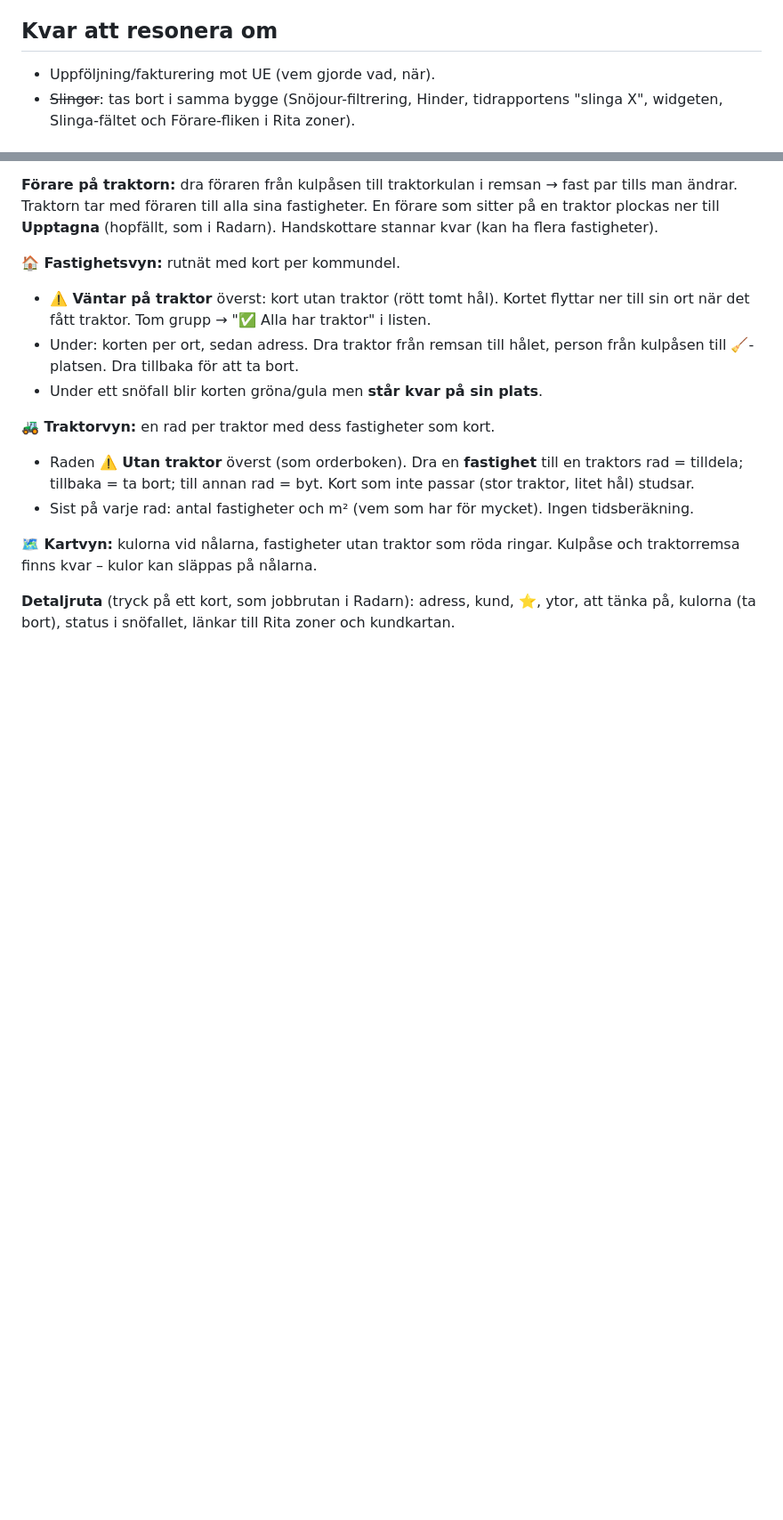
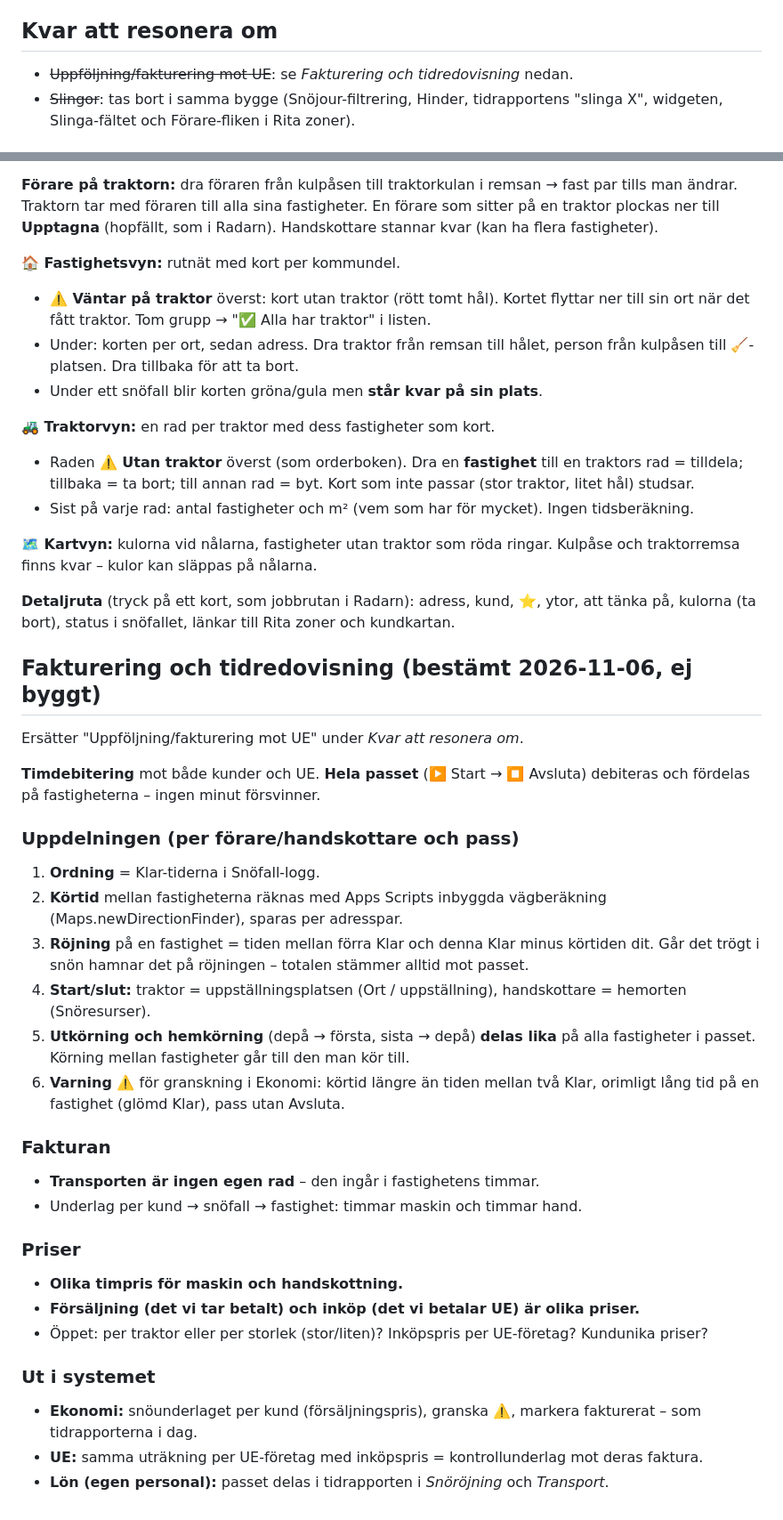
Before and after one commit to Lellel/Tidrapport---dev, a Markdown page: docs/snoplanering.md, 2 parts joined by grey strips. Shown at 89% size. Rendered like a GitHub page; blank space fills up the shorter version.

Commit message:
docs: snöfakturering – timdebitering, passet fördelas på fastigheterna, beräknad körtid, ut/hemkörning delas lika, olika priser maskin/hand och försäljning/inköp (ej byggt)
Co-Authored-By: Claude Opus 5.5 <noreply@anthropic.com>

```diff
--- a/docs/snoplanering.md
+++ b/docs/snoplanering.md
@@ -45,7 +45,7 @@ Resonerat med Daniel 2026-11-05. **Byggt samma dag** (se "Hur det blev" längst
 - **Siffran på kulan:** antal fastigheter i kommundelen (och totalt om den kör på flera ställen), t.ex. "Kramer (Pelle) · 3 (av 9)".
 
 ## Kvar att resonera om
-- Uppföljning/fakturering mot UE (vem gjorde vad, när).
+- ~~Uppföljning/fakturering mot UE~~: se *Fakturering och tidredovisning* nedan.
 - ~~Slingor~~: tas bort i samma bygge (Snöjour-filtrering, Hinder, tidrapportens "slinga X", widgeten, Slinga-fältet och Förare-fliken i Rita zoner).
 
 ## Hur det blev (byggt 2026-11-05)
@@ -79,3 +79,30 @@ Samma utseende och arbetssätt som Radarn (radar.html), men:
 **🗺️ Kartvyn:** kulorna vid nålarna, fastigheter utan traktor som röda ringar. Kulpåse och traktorremsa finns kvar – kulor kan släppas på nålarna.
 
 **Detaljruta** (tryck på ett kort, som jobbrutan i Radarn): adress, kund, ⭐, ytor, att tänka på, kulorna (ta bort), status i snöfallet, länkar till Rita zoner och kundkartan.
+
+## Fakturering och tidredovisning (bestämt 2026-11-06, ej byggt)
+Ersätter "Uppföljning/fakturering mot UE" under *Kvar att resonera om*.
+
+**Timdebitering** mot både kunder och UE. **Hela passet** (▶️ Start → ⏹ Avsluta) debiteras och fördelas på fastigheterna – ingen minut försvinner.
+
+### Uppdelningen (per förare/handskottare och pass)
+1. **Ordning** = Klar-tiderna i Snöfall-logg.
+2. **Körtid** mellan fastigheterna räknas med Apps Scripts inbyggda vägberäkning (Maps.newDirectionFinder), sparas per adresspar.
+3. **Röjning** på en fastighet = tiden mellan förra Klar och denna Klar minus körtiden dit. Går det trögt i snön hamnar det på röjningen – totalen stämmer alltid mot passet.
+4. **Start/slut:** traktor = uppställningsplatsen (Ort / uppställning), handskottare = hemorten (Snöresurser).
+5. **Utkörning och hemkörning** (depå → första, sista → depå) **delas lika** på alla fastigheter i passet. Körning mellan fastigheter går till den man kör till.
+6. **Varning ⚠️** för granskning i Ekonomi: körtid längre än tiden mellan två Klar, orimligt lång tid på en fastighet (glömd Klar), pass utan Avsluta.
+
+### Fakturan
+- **Transporten är ingen egen rad** – den ingår i fastighetens timmar.
+- Underlag per kund → snöfall → fastighet: timmar maskin och timmar hand.
+
+### Priser
+- **Olika timpris för maskin och handskottning.**
+- **Försäljning (det vi tar betalt) och inköp (det vi betalar UE) är olika priser.**
+- Öppet: per traktor eller per storlek (stor/liten)? Inköpspris per UE-företag? Kundunika priser?
+
+### Ut i systemet
+- **Ekonomi:** snöunderlaget per kund (försäljningspris), granska ⚠️, markera fakturerat – som tidrapporterna i dag.
+- **UE:** samma uträkning per UE-företag med inköpspris = kontrollunderlag mot deras faktura.
+- **Lön (egen personal):** passet delas i tidrapporten i *Snöröjning* och *Transport*.
```
